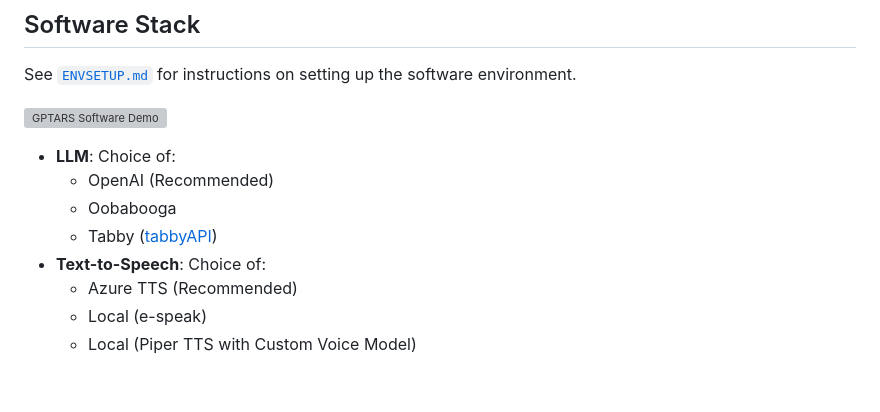
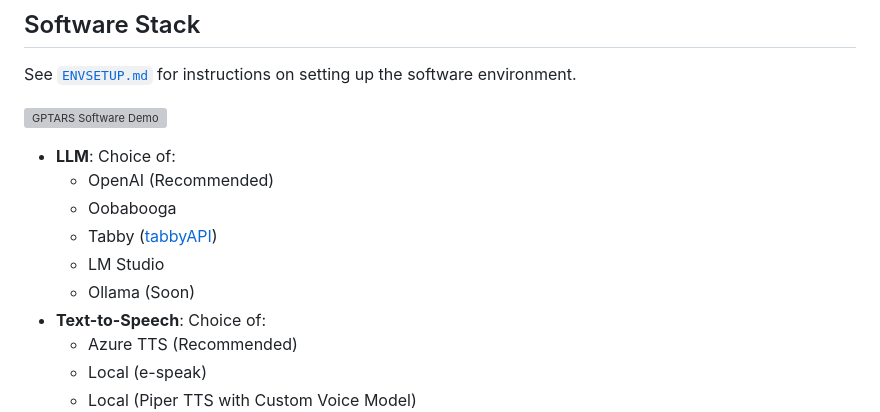
Before and after one commit to latishab/tars, a Markdown page: README.md, the part around the change. GitHub-like rendering; blank space fills up the shorter version; grey boxes are pictures that could not be loaded.

```diff
--- a/README.md
+++ b/README.md
@@ -60,6 +60,8 @@ See [`ENVSETUP.md`](./ENVSETUP.md) for instructions on setting up the software e
   - OpenAI (Recommended)
   - Oobabooga
   - Tabby ([tabbyAPI](https://github.com/theroyallab/tabbyAPI))
+  - LM Studio
+  - Ollama (Soon)
 - **Text-to-Speech**: Choice of:
   - Azure TTS (Recommended)
   - Local (e-speak)
```
